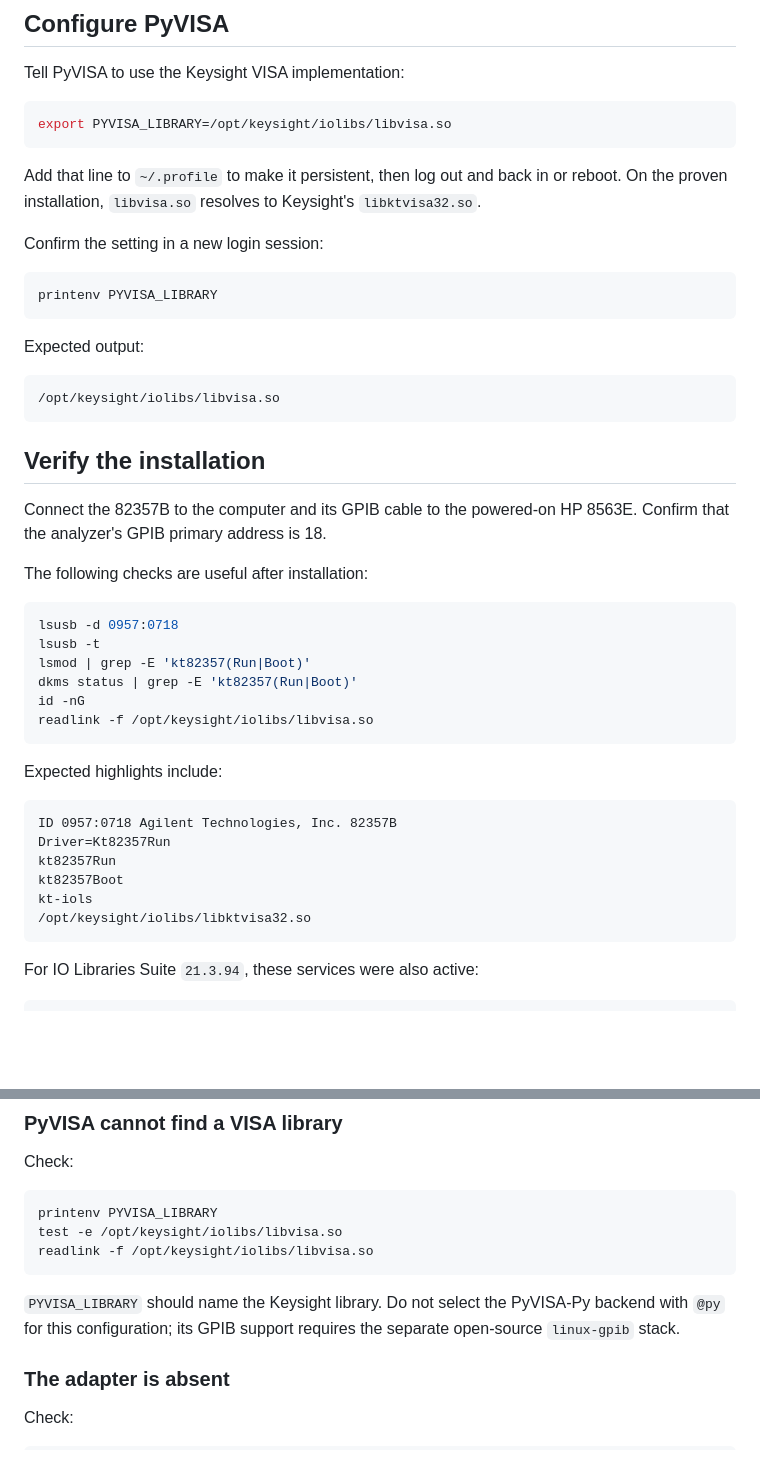
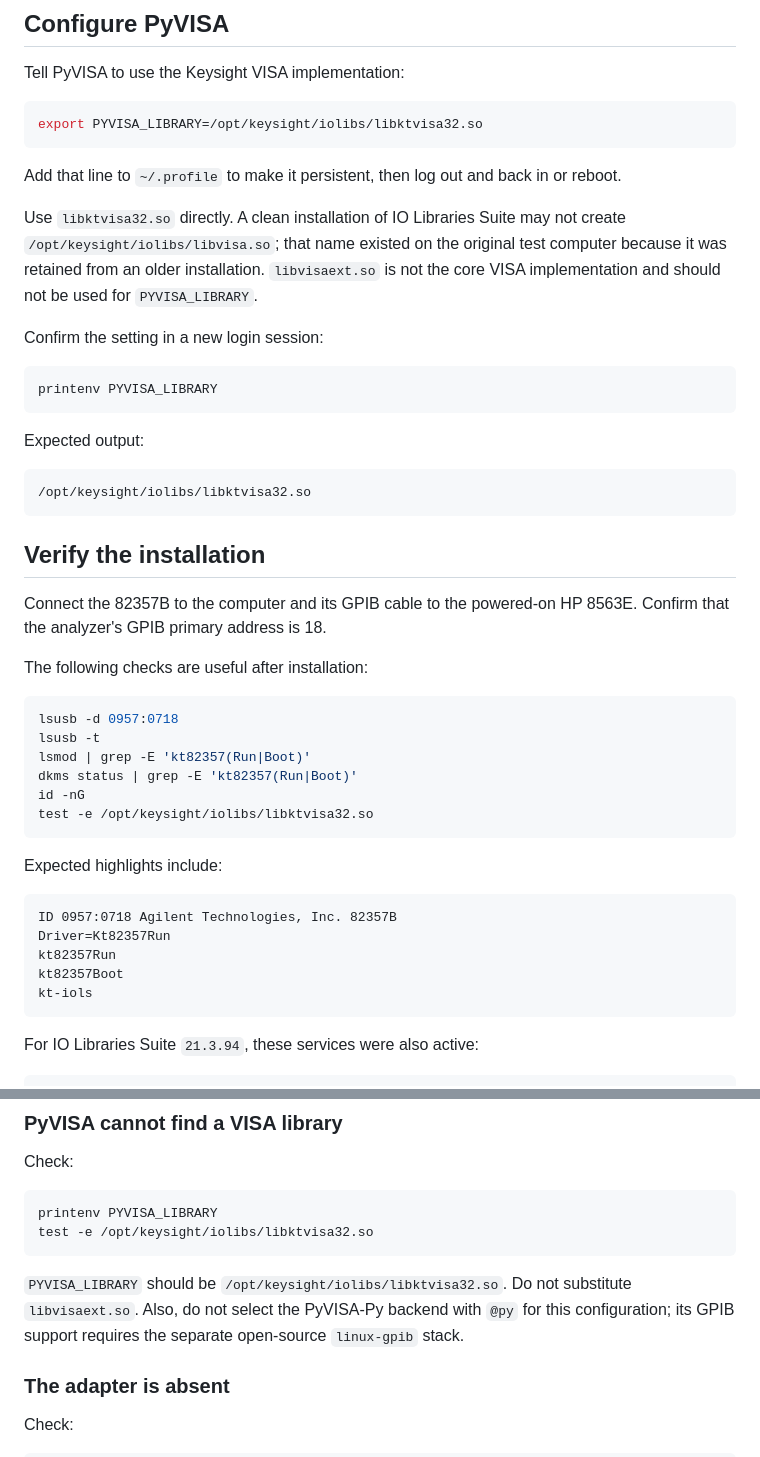
Before and after one commit to msu-ssc/lems-anechoic, a Markdown page: docs/linux-gpib.md, 2 parts joined by grey strips. Rendered like a GitHub page; blank space fills up the shorter version.

````diff
--- a/docs/linux-gpib.md
+++ b/docs/linux-gpib.md
@@ -115,12 +115,17 @@ Boot/MOK instructions shown on the computer.
 Tell PyVISA to use the Keysight VISA implementation:
 
 ```bash
-export PYVISA_LIBRARY=/opt/keysight/iolibs/libvisa.so
+export PYVISA_LIBRARY=/opt/keysight/iolibs/libktvisa32.so
 ```
 
 Add that line to `~/.profile` to make it persistent, then log out and back in
-or reboot. On the proven installation, `libvisa.so` resolves to Keysight's
-`libktvisa32.so`.
+or reboot.
+
+Use `libktvisa32.so` directly. A clean installation of IO Libraries Suite may
+not create `/opt/keysight/iolibs/libvisa.so`; that name existed on the original
+test computer because it was retained from an older installation.
+`libvisaext.so` is not the core VISA implementation and should not be used for
+`PYVISA_LIBRARY`.
 
 Confirm the setting in a new login session:
 
@@ -131,7 +136,7 @@ printenv PYVISA_LIBRARY
 Expected output:
 
 ```text
-/opt/keysight/iolibs/libvisa.so
+/opt/keysight/iolibs/libktvisa32.so
 ```
 
 ## Verify the installation
@@ -147,7 +152,7 @@ lsusb -t
 lsmod | grep -E 'kt82357(Run|Boot)'
 dkms status | grep -E 'kt82357(Run|Boot)'
 id -nG
-readlink -f /opt/keysight/iolibs/libvisa.so
+test -e /opt/keysight/iolibs/libktvisa32.so
 ```
 
 Expected highlights include:
@@ -158,7 +163,6 @@ Driver=Kt82357Run
 kt82357Run
 kt82357Boot
 kt-iols
-/opt/keysight/iolibs/libktvisa32.so
 ```
 
 For IO Libraries Suite `21.3.94`, these services were also active:
@@ -209,13 +213,14 @@ Check:
 
 ```bash
 printenv PYVISA_LIBRARY
-test -e /opt/keysight/iolibs/libvisa.so
-readlink -f /opt/keysight/iolibs/libvisa.so
+test -e /opt/keysight/iolibs/libktvisa32.so
 ```
 
-`PYVISA_LIBRARY` should name the Keysight library. Do not select the PyVISA-Py
-backend with `@py` for this configuration; its GPIB support requires the
-separate open-source `linux-gpib` stack.
+`PYVISA_LIBRARY` should be
+`/opt/keysight/iolibs/libktvisa32.so`. Do not substitute
+`libvisaext.so`. Also, do not select the PyVISA-Py backend with `@py` for this
+configuration; its GPIB support requires the separate open-source
+`linux-gpib` stack.
 
 ### The adapter is absent
 
````
Also changed, not shown: other parts of docs/linux-gpib.md (+3 -3 lines), README.md (+1 -1 lines).
